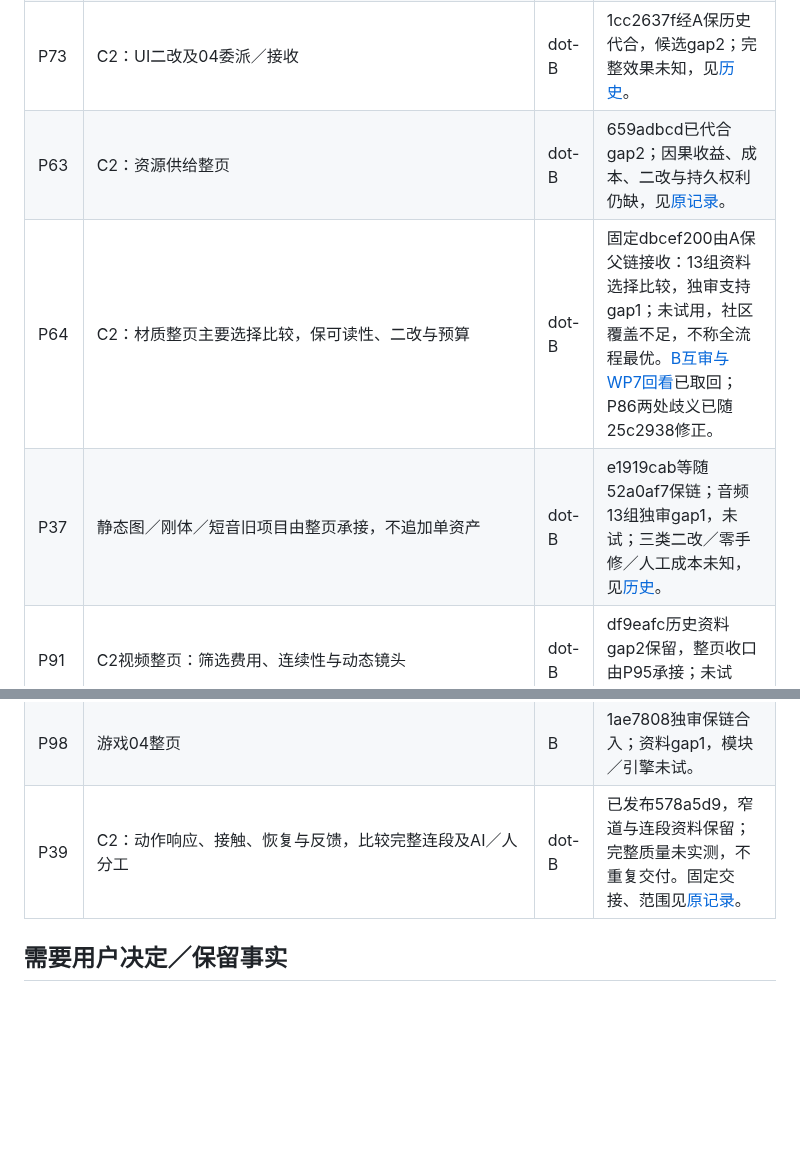
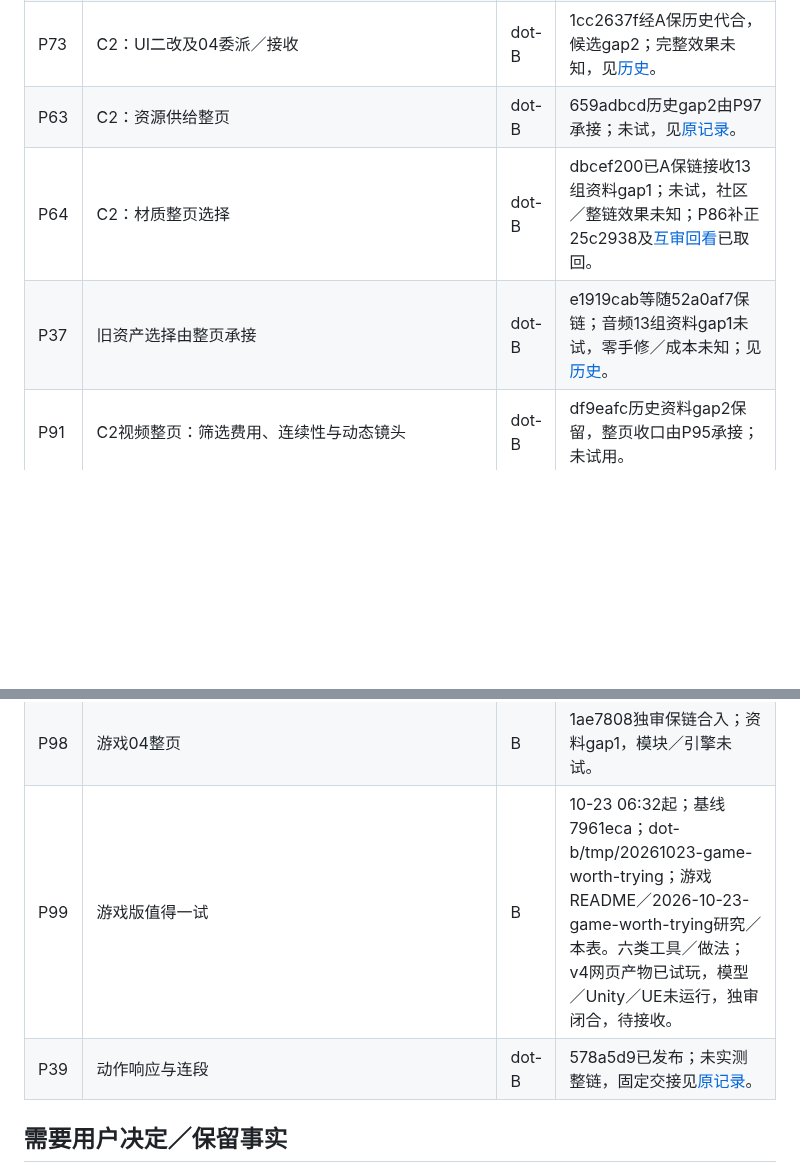
Before and after one commit to dbvv1/a1dbv, a Markdown page: docs/collaboration/TASKS.md, 2 parts joined by grey strips. Rendered like a GitHub page; blank space fills up the shorter version.

Commit message:
docs(game): publish bounded worth-trying choices and a real browser-output trial

```diff
--- a/docs/collaboration/TASKS.md
+++ b/docs/collaboration/TASKS.md
@@ -25,9 +25,9 @@
 | P78 | C2：3D十项选择 | dot-B | 原B-P75消歧；已独审gap1，CuACD／Rigel纠偏及固定交接见[历史][prior-tasks]；整族效果未知。 |
 | P74 | C2：游戏02整页校准 | dot-B | 9a0eba35已A复核代合gap1，旧审计2保留；未运行模型／引擎／玩家实验，见[历史][prior-tasks]。 |
 | P73 | C2：UI二改及04委派／接收 | dot-B | 1cc2637f经A保历史代合，候选gap2；完整效果未知，见[历史][prior-tasks]。 |
-| P63 | C2：资源供给整页 | dot-B | 659adbcd已代合gap2；因果收益、成本、二改与持久权利仍缺，见[原记录][audit-tasks]。 |
-| P64 | C2：材质整页主要选择比较，保可读性、二改与预算 | dot-B | 固定dbcef200由A保父链接收：13组资料选择比较，独审支持gap1；未试用，社区覆盖不足，不称全流程最优。[B互审与WP7回看](reviews/2026-10-22-dot-b-mutual-review.md)已取回；P86两处歧义已随25c2938修正。 |
-| P37 | 静态图／刚体／短音旧项目由整页承接，不追加单资产 | dot-B | e1919cab等随52a0af7保链；音频13组独审gap1，未试；三类二改／零手修／人工成本未知，见[历史][prior-tasks]。 |
+| P63 | C2：资源供给整页 | dot-B | 659adbcd历史gap2由P97承接；未试，见[原记录][audit-tasks]。 |
+| P64 | C2：材质整页选择 | dot-B | dbcef200已A保链接收13组资料gap1；未试，社区／整链效果未知；P86补正25c2938及[互审回看](reviews/2026-10-22-dot-b-mutual-review.md)已取回。 |
+| P37 | 旧资产选择由整页承接 | dot-B | e1919cab等随52a0af7保链；音频13组资料gap1未试，零手修／成本未知；见[历史][prior-tasks]。 |
 | P91 | C2视频整页：筛选费用、连续性与动态镜头 | dot-B | df9eafc历史资料gap2保留，整页收口由P95承接；未试用。 |
 | P94 | C2：音乐谱源二改，比较固定渲染与重演绎 | dot-B | a7b212c经A复核补专用JSON与MIDI导入损失后保历史整合；未试用／试听，不改原默认或差距。 |
 | P95 | C2：视频整页选择图与前沿纠偏，承接P91 | dot-B | 固定b1b9004经A独审接收资料gap1，保双父链整合；未试用模型／引擎；[OCR／M6互审](reviews/2026-10-23-dot-b-mutual-review.md)已取回。 |
@@ -36,7 +36,8 @@
 | P93 | 游戏03入口 | B | 历史gap2、未试；整页由P97承接。 |
 | P97 | 游戏03整页选择图与世界输出分流 | B | a493b31经A复核两项来源补正后保链合入；资料gap1，图已核；模型／引擎／二改／成本未试。 |
 | P98 | 游戏04整页 | B | 1ae7808独审保链合入；资料gap1，模块／引擎未试。 |
-| P39 | C2：动作响应、接触、恢复与反馈，比较完整连段及AI／人分工 | dot-B | 已发布578a5d9，窄道与连段资料保留；完整质量未实测，不重复交付。固定交接、范围见[原记录][audit-tasks]。 |
+| P99 | 游戏版值得一试 | B | 10-23 06:32起；基线7961eca；dot-b/tmp/20261023-game-worth-trying；游戏README／2026-10-23-game-worth-trying研究／本表。六类工具／做法；v4网页产物已试玩，模型／Unity／UE未运行，独审闭合，待接收。 |
+| P39 | 动作响应与连段 | dot-B | 578a5d9已发布；未实测整链，固定交接见[原记录][audit-tasks]。 |
 
 ## 需要用户决定／保留事实
 
```
Also changed, not shown: docs/research/2026-10-23-game-worth-trying.md (added, +65 -0 lines), domains/game-dev/README.md (+18 -1 lines), docs/img/2026-10-23-game-battledrones-v4.png (added).
